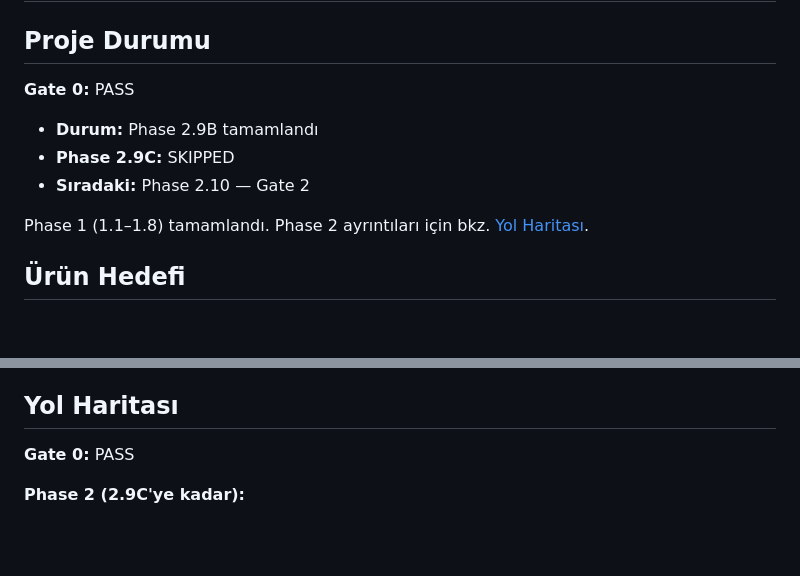
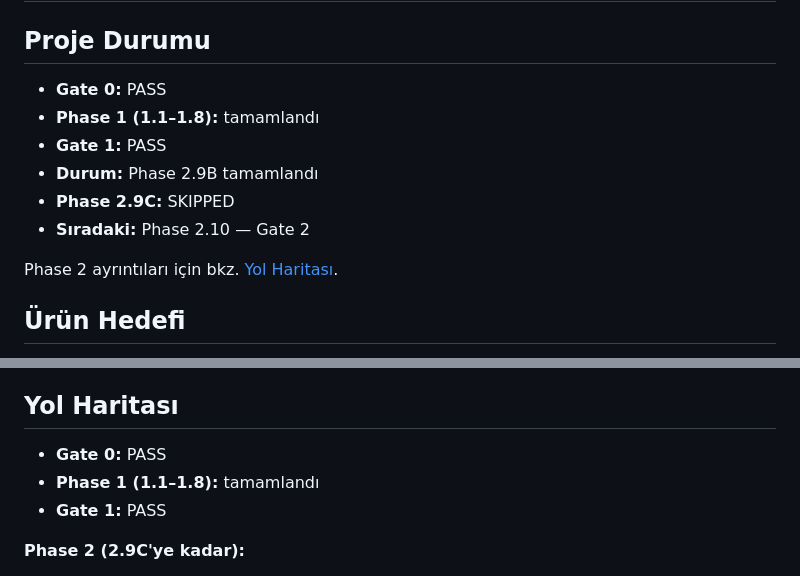
Before and after one commit to ataberksifil/tezcan-envanter, a Markdown page: README.md, 2 parts joined by grey strips. Rendered like a GitHub page; blank space fills up the shorter version.

Commit message:
docs: record historical Gate 1 pass
Co-authored-by: Cursor <cursoragent@cursor.com>

```diff
--- a/README.md
+++ b/README.md
@@ -2,13 +2,14 @@
 
 ## Proje Durumu
 
-**Gate 0:** PASS
-
+- **Gate 0:** PASS
+- **Phase 1 (1.1–1.8):** tamamlandı
+- **Gate 1:** PASS
 - **Durum:** Phase 2.9B tamamlandı
 - **Phase 2.9C:** SKIPPED
 - **Sıradaki:** Phase 2.10 — Gate 2
 
-Phase 1 (1.1–1.8) tamamlandı. Phase 2 ayrıntıları için bkz. [Yol Haritası](#yol-haritası).
+Phase 2 ayrıntıları için bkz. [Yol Haritası](#yol-haritası).
 
 ## Ürün Hedefi
 
@@ -126,7 +127,9 @@ python manage.py setup_roles
 
 ## Yol Haritası
 
-**Gate 0:** PASS
+- **Gate 0:** PASS
+- **Phase 1 (1.1–1.8):** tamamlandı
+- **Gate 1:** PASS
 
 **Phase 2 (2.9C'ye kadar):**
 
```
Also changed, not shown: docs/05-ARCHITECTURE.md (+2 -0 lines), docs/06-DECISION-REGISTER.md (+9 -0 lines).
